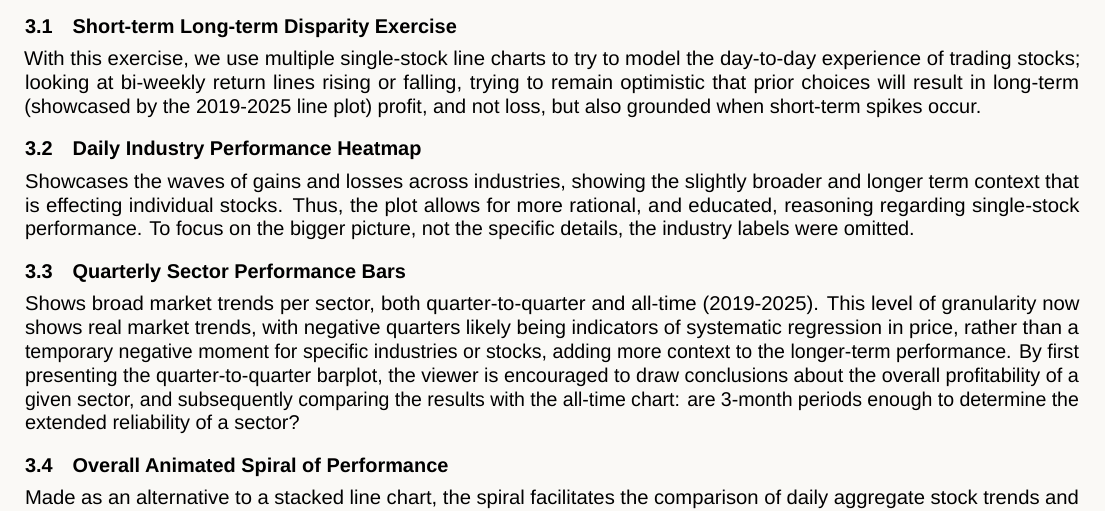
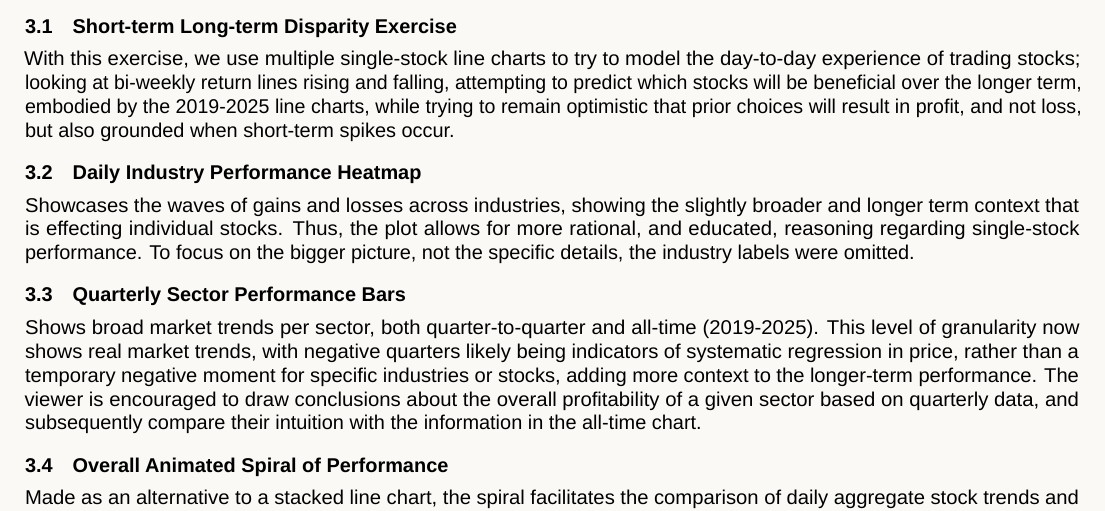
Before and after one commit to vinp505/DataViz, a LaTeX document (report/main.tex): part of page 1 of 5, cut so that both start at the same text. Compiled offline with LuaLaTeX; a missing font is replaced by an installed copy or a similar font.

Commit message:
brawl stars

```diff
--- a/report/main.tex
+++ b/report/main.tex
@@ -121,13 +121,13 @@ Data is first adjusted for inflation to the 2025 US Dollar. The data is then fil
 When actively engaging in trading, it is hard to rationalize the relatively short-term losses while comparing them with the overall portfolio performance: a sudden 5\% decrease from the previous week's values can eclipse the overall 15\% return for the current year, as well as casting doubts over one's trading choices, not realizing the possibility of a broader market slowdown. Therefore, we decide to visualise this juxtaposition of subjective day-to-day feelings and objective, longer-term, realities to implore the reader to stay level-headed when faced with short-term challenges, whether they arise trading stocks or during everyday life. The main colors [\autoref{fig:color-pallete}] used in plots were chosen to be colorblind friendly.
 
 \subsection{Short-term Long-term Disparity Exercise}
-With this exercise, we use multiple single-stock line charts to try to model the day-to-day experience of trading stocks; looking at bi-weekly return lines rising or falling, trying to remain optimistic that prior choices will result in long-term (showcased by the 2019-2025 line plot) profit, and not loss, but also grounded when short-term spikes occur.
+With this exercise, we use multiple single-stock line charts to try to model the day-to-day experience of trading stocks; looking at bi-weekly return lines rising and falling, attempting to predict which stocks will be beneficial over the longer term, embodied by the 2019-2025 line charts, while trying to remain optimistic that prior choices will result in profit, and not loss, but also grounded when short-term spikes occur.
 
 \subsection{Daily Industry Performance Heatmap}
 Showcases the waves of gains and losses across industries, showing the slightly broader and longer term context that is effecting individual stocks. Thus, the plot allows for more rational, and educated, reasoning regarding single-stock performance. To focus on the bigger picture, not the specific details, the industry labels were omitted.
 
 \subsection{Quarterly Sector Performance Bars}
-Shows broad market trends per sector, both quarter-to-quarter and all-time (2019-2025). This level of granularity now shows real market trends, with negative quarters likely being indicators of systematic regression in price, rather than a temporary negative moment for specific industries or stocks, adding more context to the longer-term performance. By first presenting the quarter-to-quarter barplot, the viewer is encouraged to draw conclusions about the overall profitability of a given sector, and subsequently comparing the results with the all-time chart: are 3-month periods enough to determine the extended reliability of a sector?
+Shows broad market trends per sector, both quarter-to-quarter and all-time (2019-2025). This level of granularity now shows real market trends, with negative quarters likely being indicators of systematic regression in price, rather than a temporary negative moment for specific industries or stocks, adding more context to the longer-term performance. The viewer is encouraged to draw conclusions about the overall profitability of a given sector based on quarterly data, and subsequently compare their intuition with the information in the all-time chart.
 
 \subsection{Overall Animated Spiral of Performance}
 Made as an alternative to a stacked line chart, the spiral facilitates the comparison of daily aggregate stock trends and performance across years using a continuous line, rather than multiple disconnected lines, allowing for animation. It shows the highs and lows of trading both inside individual years, and over multiple years. This provides full long-term context about the gains or losses of sectors and industries in any period of time, while also serving as a point of comparison between the performance of one's own portfolio and the average market performance.
```
Also changed, not shown: report/main.pdf.
